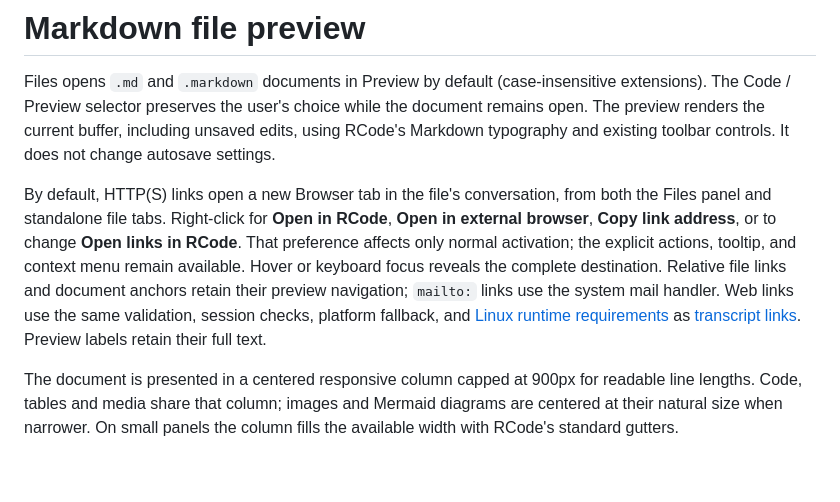
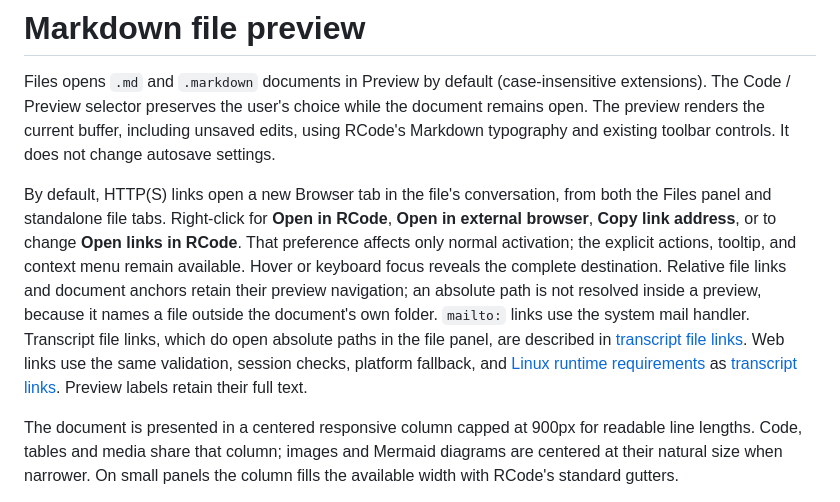
Before and after one commit to chengliang4810/RCode, a Markdown page: docs/markdown-preview.md, the part around the change. Rendered like a GitHub page; blank space fills up the shorter version.

```diff
--- a/docs/markdown-preview.md
+++ b/docs/markdown-preview.md
@@ -2,7 +2,7 @@
 
 Files opens `.md` and `.markdown` documents in Preview by default (case-insensitive extensions). The Code / Preview selector preserves the user's choice while the document remains open. The preview renders the current buffer, including unsaved edits, using RCode's Markdown typography and existing toolbar controls. It does not change autosave settings.
 
-By default, HTTP(S) links open a new Browser tab in the file's conversation, from both the Files panel and standalone file tabs. Right-click for **Open in RCode**, **Open in external browser**, **Copy link address**, or to change **Open links in RCode**. That preference affects only normal activation; the explicit actions, tooltip, and context menu remain available. Hover or keyboard focus reveals the complete destination. Relative file links and document anchors retain their preview navigation; `mailto:` links use the system mail handler. Web links use the same validation, session checks, platform fallback, and [Linux runtime requirements](reference/linux-browser.md) as [transcript links](transcript-browser-links.md). Preview labels retain their full text.
+By default, HTTP(S) links open a new Browser tab in the file's conversation, from both the Files panel and standalone file tabs. Right-click for **Open in RCode**, **Open in external browser**, **Copy link address**, or to change **Open links in RCode**. That preference affects only normal activation; the explicit actions, tooltip, and context menu remain available. Hover or keyboard focus reveals the complete destination. Relative file links and document anchors retain their preview navigation; an absolute path is not resolved inside a preview, because it names a file outside the document's own folder. `mailto:` links use the system mail handler. Transcript file links, which do open absolute paths in the file panel, are described in [transcript file links](transcript-file-links.md). Web links use the same validation, session checks, platform fallback, and [Linux runtime requirements](reference/linux-browser.md) as [transcript links](transcript-browser-links.md). Preview labels retain their full text.
 
 The document is presented in a centered responsive column capped at 900px for readable line lengths. Code, tables and media share that column; images and Mermaid diagrams are centered at their natural size when narrower. On small panels the column fills the available width with RCode's standard gutters.
 
```
Also changed, not shown: docs/transcript-browser-links.md (+1 -1 lines), docs/transcript-file-links.md (added, +48 -0 lines).
